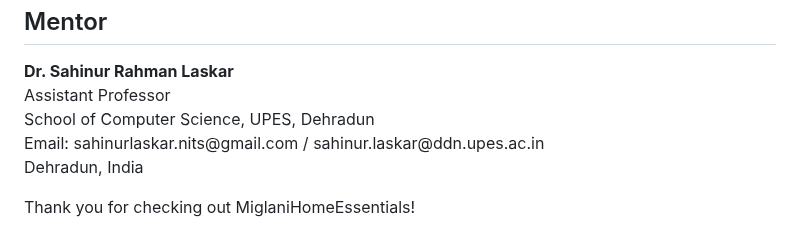
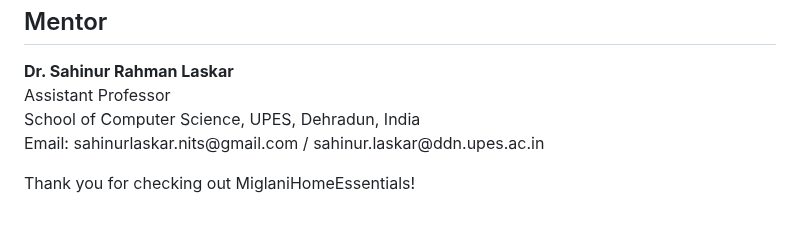
Before and after one commit to deepanshum0408/Flask-E-commerce-website, a Markdown page: READMe.md, the part around the change. Drawn GitHub-style.

```diff
--- a/READMe.md
+++ b/READMe.md
@@ -97,9 +97,9 @@
   <h2 id="mentor">Mentor</h2>
   <p><strong>Dr. Sahinur Rahman Laskar</strong><br>
   Assistant Professor<br>
-  School of Computer Science, UPES, Dehradun<br>
+  School of Computer Science, UPES, Dehradun, India<br>
   Email: sahinurlaskar.nits@gmail.com / sahinur.laskar@ddn.upes.ac.in<br>
-  Dehradun, India</p>
+  </p>
 
 
 
```
